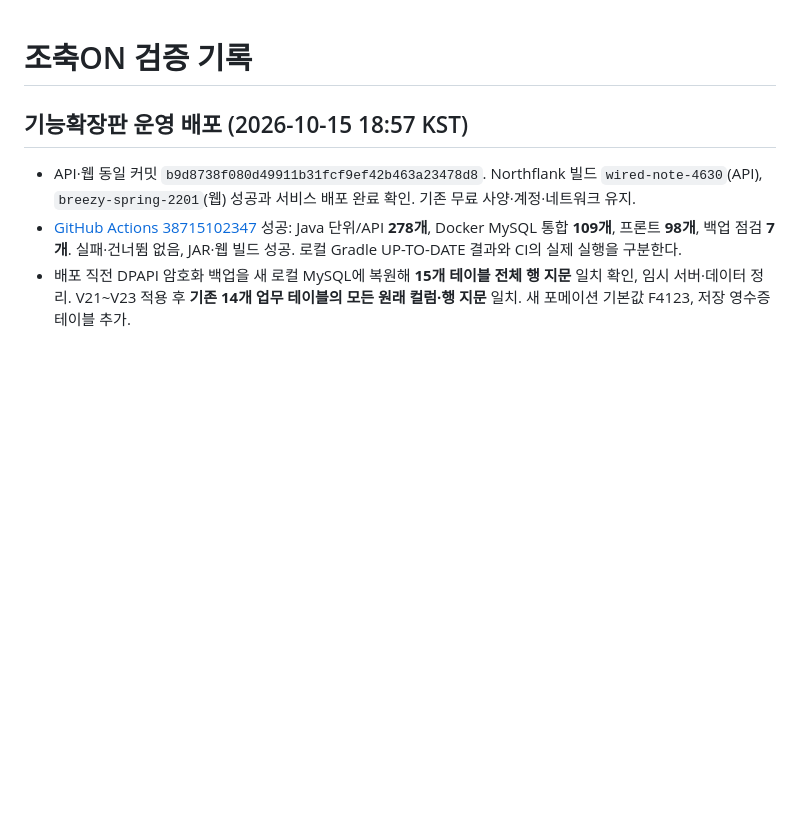
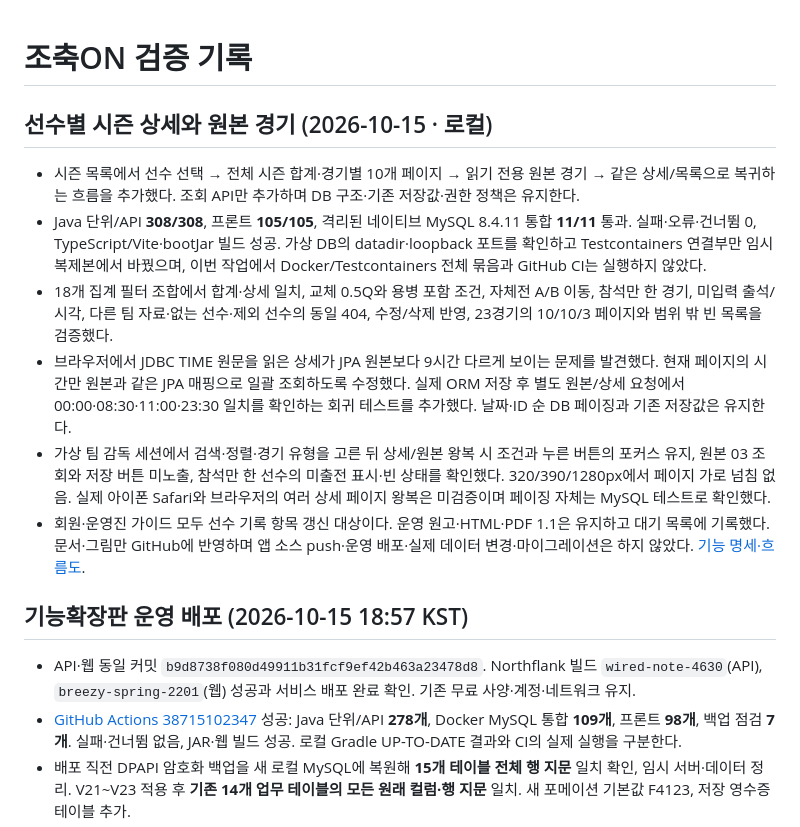
Before and after one commit to ksmlucky/jochook-on, a Markdown page: docs/verification.md, the part around the change. Rendered like a GitHub page; blank space fills up the shorter version.

```diff
--- a/docs/verification.md
+++ b/docs/verification.md
@@ -1,4 +1,13 @@
 # 조축ON 검증 기록
+
+## 선수별 시즌 상세와 원본 경기 (2026-10-15 · 로컬)
+
+- 시즌 목록에서 선수 선택 → 전체 시즌 합계·경기별 10개 페이지 → 읽기 전용 원본 경기 → 같은 상세/목록으로 복귀하는 흐름을 추가했다. 조회 API만 추가하며 DB 구조·기존 저장값·권한 정책은 유지한다.
+- Java 단위/API **308/308**, 프론트 **105/105**, 격리된 네이티브 MySQL 8.4.11 통합 **11/11** 통과. 실패·오류·건너뜀 0, TypeScript/Vite·bootJar 빌드 성공. 가상 DB의 datadir·loopback 포트를 확인하고 Testcontainers 연결부만 임시 복제본에서 바꿨으며, 이번 작업에서 Docker/Testcontainers 전체 묶음과 GitHub CI는 실행하지 않았다.
+- 18개 집계 필터 조합에서 합계·상세 일치, 교체 0.5Q와 용병 포함 조건, 자체전 A/B 이동, 참석만 한 경기, 미입력 출석/시각, 다른 팀 자료·없는 선수·제외 선수의 동일 404, 수정/삭제 반영, 23경기의 10/10/3 페이지와 범위 밖 빈 목록을 검증했다.
+- 브라우저에서 JDBC TIME 원문을 읽은 상세가 JPA 원본보다 9시간 다르게 보이는 문제를 발견했다. 현재 페이지의 시간만 원본과 같은 JPA 매핑으로 일괄 조회하도록 수정했다. 실제 ORM 저장 후 별도 원본/상세 요청에서 00:00·08:30·11:00·23:30 일치를 확인하는 회귀 테스트를 추가했다. 날짜·ID 순 DB 페이징과 기존 저장값은 유지한다.
+- 가상 팀 감독 세션에서 검색·정렬·경기 유형을 고른 뒤 상세/원본 왕복 시 조건과 누른 버튼의 포커스 유지, 원본 03 조회와 저장 버튼 미노출, 참석만 한 선수의 미출전 표시·빈 상태를 확인했다. 320/390/1280px에서 페이지 가로 넘침 없음. 실제 아이폰 Safari와 브라우저의 여러 상세 페이지 왕복은 미검증이며 페이징 자체는 MySQL 테스트로 확인했다.
+- 회원·운영진 가이드 모두 선수 기록 항목 갱신 대상이다. 운영 원고·HTML·PDF 1.1은 유지하고 대기 목록에 기록했다. 문서·그림만 GitHub에 반영하며 앱 소스 push·운영 배포·실제 데이터 변경·마이그레이션은 하지 않았다. [기능 명세·흐름도](player-season-detail.md).
 
 ## 기능확장판 운영 배포 (2026-10-15 18:57 KST)
 
```
Also changed, not shown: README.md (+2 -0 lines), docs/player-season-detail.md (added, +57 -0 lines), docs/roadmap.md (+13 -3 lines), docs/diagrams/player-season-detail-mobile.png (added), 3 other files.
